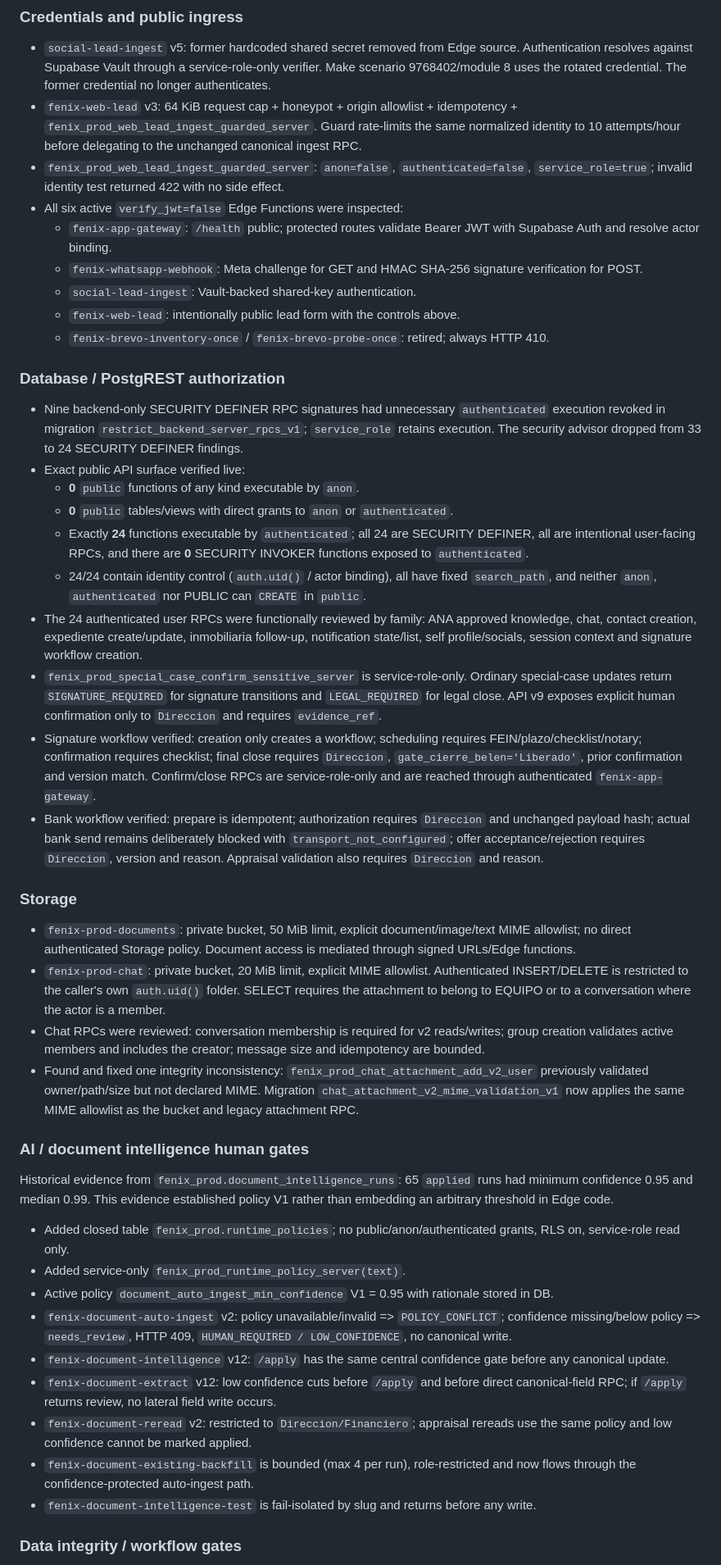
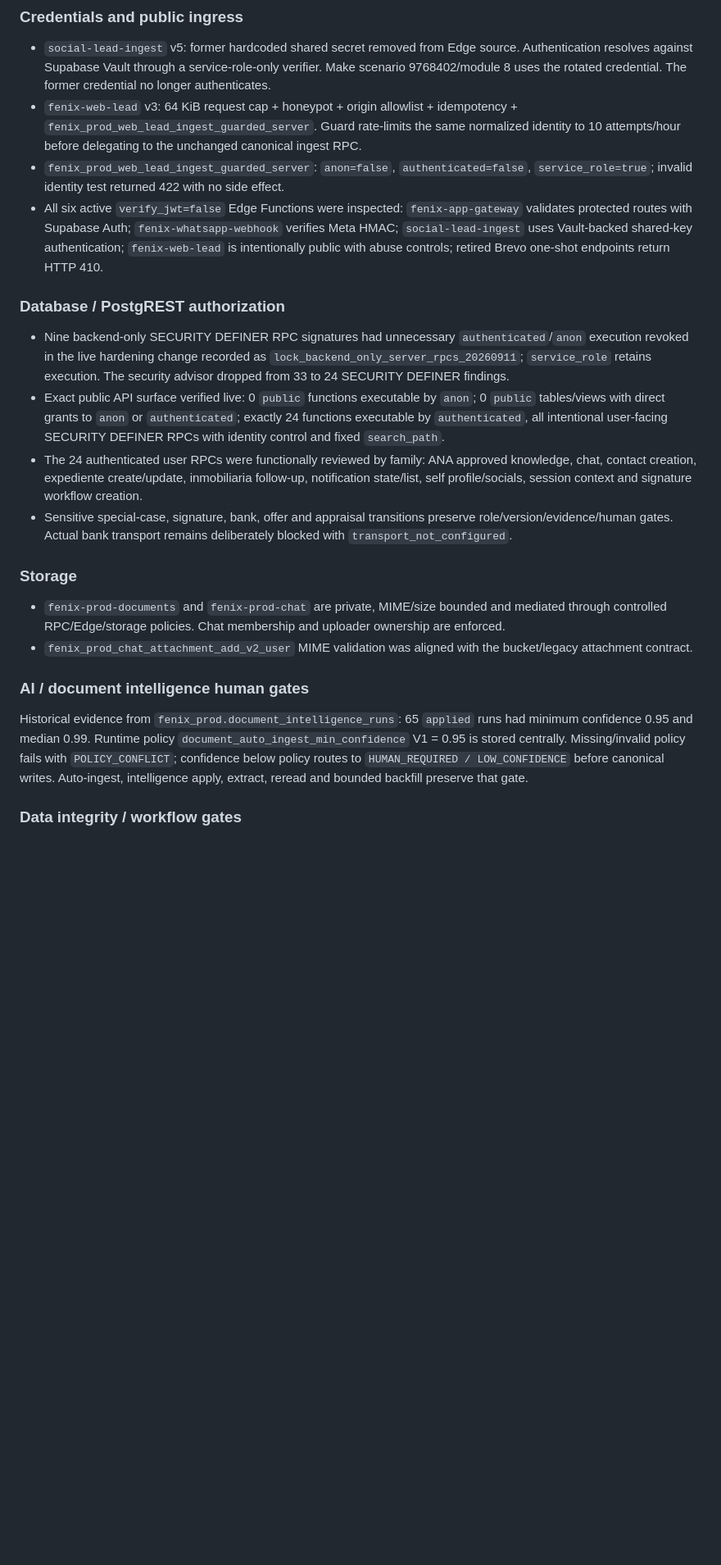
Before and after one commit to carlosjmunoz78/capital-mapa-pro, a Markdown page: cerebro-os/docs/PROD_SECURITY_AUDIT_2026-09-11.md, the part around one of its changes. Shown at 82% size. Drawn GitHub-style; blank space fills up the shorter version.

Commit message:
docs: align PROD audit with live security hardening evidence

```diff
--- a/cerebro-os/docs/PROD_SECURITY_AUDIT_2026-09-11.md
+++ b/cerebro-os/docs/PROD_SECURITY_AUDIT_2026-09-11.md
@@ -11,46 +11,23 @@ Evidence-first PROD audit. Remediation is applied only when reversible and contr
 - `social-lead-ingest` v5: former hardcoded shared secret removed from Edge source. Authentication resolves against Supabase Vault through a service-role-only verifier. Make scenario 9768402/module 8 uses the rotated credential. The former credential no longer authenticates.
 - `fenix-web-lead` v3: 64 KiB request cap + honeypot + origin allowlist + idempotency + `fenix_prod_web_lead_ingest_guarded_server`. Guard rate-limits the same normalized identity to 10 attempts/hour before delegating to the unchanged canonical ingest RPC.
 - `fenix_prod_web_lead_ingest_guarded_server`: `anon=false`, `authenticated=false`, `service_role=true`; invalid identity test returned 422 with no side effect.
-- All six active `verify_jwt=false` Edge Functions were inspected:
-  - `fenix-app-gateway`: `/health` public; protected routes validate Bearer JWT with Supabase Auth and resolve actor binding.
-  - `fenix-whatsapp-webhook`: Meta challenge for GET and HMAC SHA-256 signature verification for POST.
-  - `social-lead-ingest`: Vault-backed shared-key authentication.
-  - `fenix-web-lead`: intentionally public lead form with the controls above.
-  - `fenix-brevo-inventory-once` / `fenix-brevo-probe-once`: retired; always HTTP 410.
+- All six active `verify_jwt=false` Edge Functions were inspected: `fenix-app-gateway` validates protected routes with Supabase Auth; `fenix-whatsapp-webhook` verifies Meta HMAC; `social-lead-ingest` uses Vault-backed shared-key authentication; `fenix-web-lead` is intentionally public with abuse controls; retired Brevo one-shot endpoints return HTTP 410.
 
 ### Database / PostgREST authorization
 
-- Nine backend-only SECURITY DEFINER RPC signatures had unnecessary `authenticated` execution revoked in migration `restrict_backend_server_rpcs_v1`; `service_role` retains execution. The security advisor dropped from 33 to 24 SECURITY DEFINER findings.
-- Exact public API surface verified live:
-  - **0** `public` functions of any kind executable by `anon`.
-  - **0** `public` tables/views with direct grants to `anon` or `authenticated`.
-  - Exactly **24** functions executable by `authenticated`; all 24 are SECURITY DEFINER, all are intentional user-facing RPCs, and there are **0** SECURITY INVOKER functions exposed to `authenticated`.
-  - 24/24 contain identity control (`auth.uid()` / actor binding), all have fixed `search_path`, and neither `anon`, `authenticated` nor PUBLIC can `CREATE` in `public`.
+- Nine backend-only SECURITY DEFINER RPC signatures had unnecessary `authenticated`/`anon` execution revoked in the live hardening change recorded as `lock_backend_only_server_rpcs_20260911`; `service_role` retains execution. The security advisor dropped from 33 to 24 SECURITY DEFINER findings.
+- Exact public API surface verified live: 0 `public` functions executable by `anon`; 0 `public` tables/views with direct grants to `anon` or `authenticated`; exactly 24 functions executable by `authenticated`, all intentional user-facing SECURITY DEFINER RPCs with identity control and fixed `search_path`.
 - The 24 authenticated user RPCs were functionally reviewed by family: ANA approved knowledge, chat, contact creation, expediente create/update, inmobiliaria follow-up, notification state/list, self profile/socials, session context and signature workflow creation.
-- `fenix_prod_special_case_confirm_sensitive_server` is service-role-only. Ordinary special-case updates return `SIGNATURE_REQUIRED` for signature transitions and `LEGAL_REQUIRED` for legal close. API v9 exposes explicit human confirmation only to `Direccion` and requires `evidence_ref`.
-- Signature workflow verified: creation only creates a workflow; scheduling requires FEIN/plazo/checklist/notary; confirmation requires checklist; final close requires `Direccion`, `gate_cierre_belen='Liberado'`, prior confirmation and version match. Confirm/close RPCs are service-role-only and are reached through authenticated `fenix-app-gateway`.
-- Bank workflow verified: prepare is idempotent; authorization requires `Direccion` and unchanged payload hash; actual bank send remains deliberately blocked with `transport_not_configured`; offer acceptance/rejection requires `Direccion`, version and reason. Appraisal validation also requires `Direccion` and reason.
+- Sensitive special-case, signature, bank, offer and appraisal transitions preserve role/version/evidence/human gates. Actual bank transport remains deliberately blocked with `transport_not_configured`.
 
 ### Storage
 
-- `fenix-prod-documents`: private bucket, 50 MiB limit, explicit document/image/text MIME allowlist; no direct authenticated Storage policy. Document access is mediated through signed URLs/Edge functions.
-- `fenix-prod-chat`: private bucket, 20 MiB limit, explicit MIME allowlist. Authenticated INSERT/DELETE is restricted to the caller's own `auth.uid()` folder. SELECT requires the attachment to belong to EQUIPO or to a conversation where the actor is a member.
-- Chat RPCs were reviewed: conversation membership is required for v2 reads/writes; group creation validates active members and includes the creator; message size and idempotency are bounded.
-- Found and fixed one integrity inconsistency: `fenix_prod_chat_attachment_add_v2_user` previously validated owner/path/size but not declared MIME. Migration `chat_attachment_v2_mime_validation_v1` now applies the same MIME allowlist as the bucket and legacy attachment RPC.
+- `fenix-prod-documents` and `fenix-prod-chat` are private, MIME/size bounded and mediated through controlled RPC/Edge/storage policies. Chat membership and uploader ownership are enforced.
+- `fenix_prod_chat_attachment_add_v2_user` MIME validation was aligned with the bucket/legacy attachment contract.
 
 ### AI / document intelligence human gates
 
-Historical evidence from `fenix_prod.document_intelligence_runs`: 65 `applied` runs had minimum confidence 0.95 and median 0.99. This evidence established policy V1 rather than embedding an arbitrary threshold in Edge code.
-
-- Added closed table `fenix_prod.runtime_policies`; no public/anon/authenticated grants, RLS on, service-role read only.
-- Added service-only `fenix_prod_runtime_policy_server(text)`.
-- Active policy `document_auto_ingest_min_confidence` V1 = 0.95 with rationale stored in DB.
-- `fenix-document-auto-ingest` v2: policy unavailable/invalid => `POLICY_CONFLICT`; confidence missing/below policy => `needs_review`, HTTP 409, `HUMAN_REQUIRED / LOW_CONFIDENCE`, no canonical write.
-- `fenix-document-intelligence` v12: `/apply` has the same central confidence gate before any canonical update.
-- `fenix-document-extract` v12: low confidence cuts before `/apply` and before direct canonical-field RPC; if `/apply` returns review, no lateral field write occurs.
-- `fenix-document-reread` v2: restricted to `Direccion/Financiero`; appraisal rereads use the same policy and low confidence cannot be marked applied.
-- `fenix-document-existing-backfill` is bounded (max 4 per run), role-restricted and now flows through the confidence-protected auto-ingest path.
-- `fenix-document-intelligence-test` is fail-isolated by slug and returns before any write.
+Historical evidence from `fenix_prod.document_intelligence_runs`: 65 `applied` runs had minimum confidence 0.95 and median 0.99. Runtime policy `document_auto_ingest_min_confidence` V1 = 0.95 is stored centrally. Missing/invalid policy fails with `POLICY_CONFLICT`; confidence below policy routes to `HUMAN_REQUIRED / LOW_CONFIDENCE` before canonical writes. Auto-ingest, intelligence apply, extract, reread and bounded backfill preserve that gate.
 
 ### Data integrity / workflow gates
 
```
Also changed, not shown: other parts of cerebro-os/docs/PROD_SECURITY_AUDIT_2026-09-11.md (+15 -26 lines).
